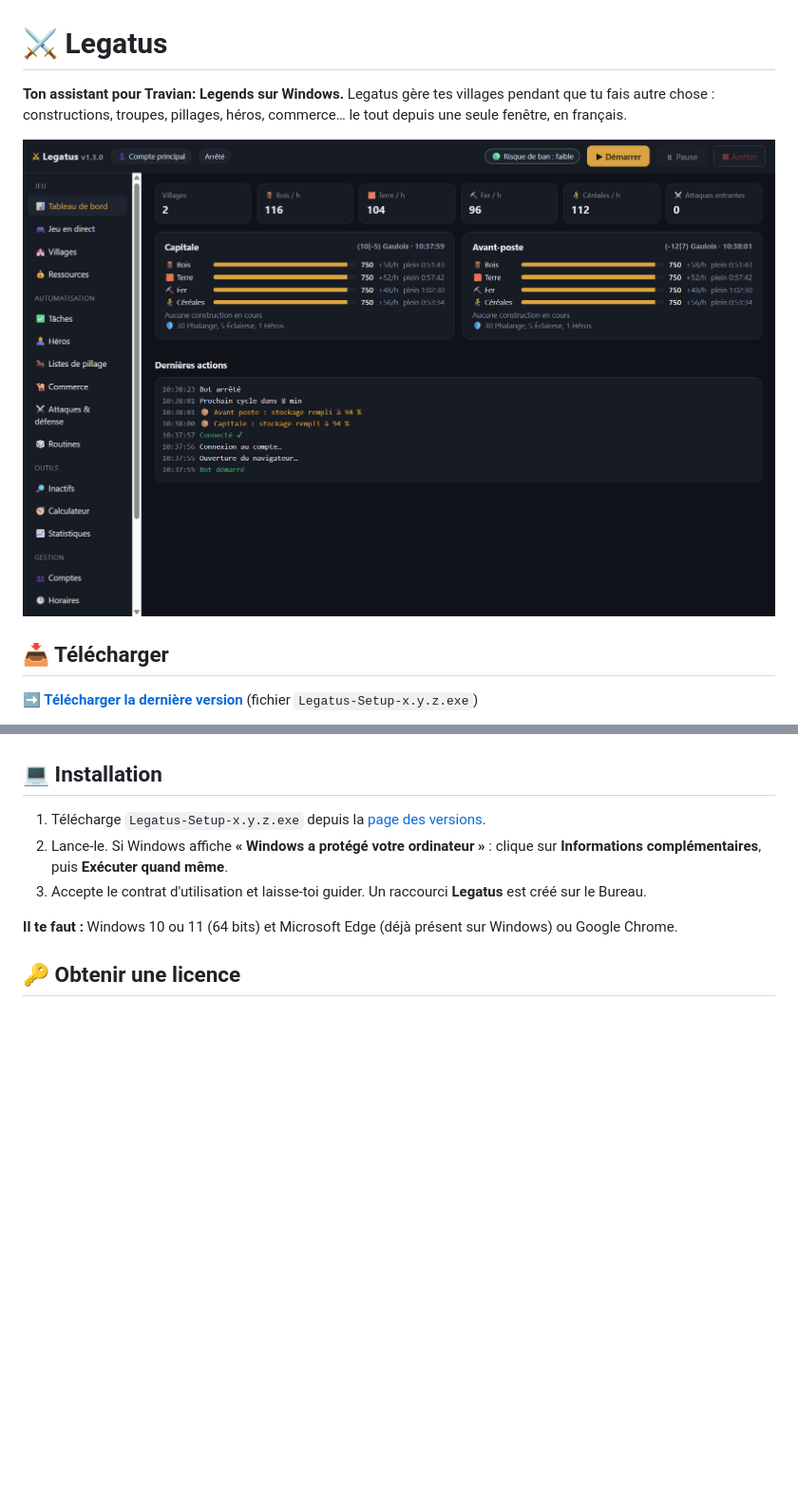
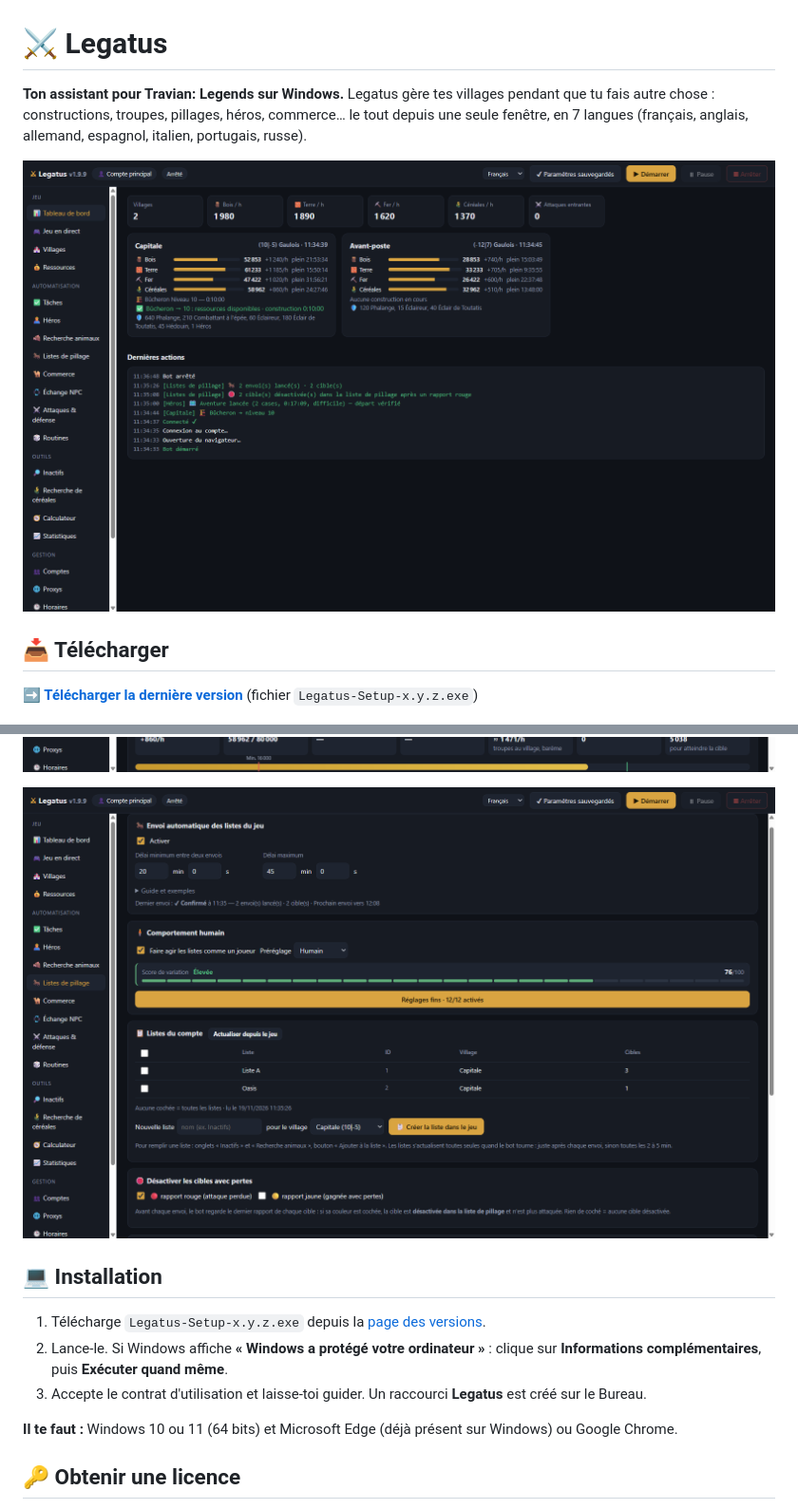
Before and after one commit to vivaaitsreal/legatus, a Markdown page: README.md, 2 parts joined by grey strips. Shown at 95% size. Rendered like a GitHub page; pictures changed too: images/champs-3d.png, images/listes-pillage.png (added), images/tableau-de-bord.png; blank space fills up the shorter version.

```diff
--- a/README.md
+++ b/README.md
@@ -1,6 +1,6 @@
 # ⚔ Legatus
 
-**Ton assistant pour Travian: Legends sur Windows.** Legatus gère tes villages pendant que tu fais autre chose : constructions, troupes, pillages, héros, commerce… le tout depuis une seule fenêtre, en français.
+**Ton assistant pour Travian: Legends sur Windows.** Legatus gère tes villages pendant que tu fais autre chose : constructions, troupes, pillages, héros, commerce… le tout depuis une seule fenêtre, en 7 langues (français, anglais, allemand, espagnol, italien, portugais, russe).
 
 ![Tableau de bord de Legatus](images/tableau-de-bord.png)
 
@@ -32,6 +31,8 @@ Une licence est nécessaire pour utiliser le bot : voir [Obtenir une licence](#-
 ![Vue isométrique du village](images/villages-3d.png)
 
 ![Vue isométrique des champs de ressources](images/champs-3d.png)
+
+![Envoi automatique des listes de pillage avec comportement humain](images/listes-pillage.png)
 
 ## 💻 Installation
 
```
Also changed, not shown: other parts of README.md (+1 -2 lines), images/villages-3d.png.
